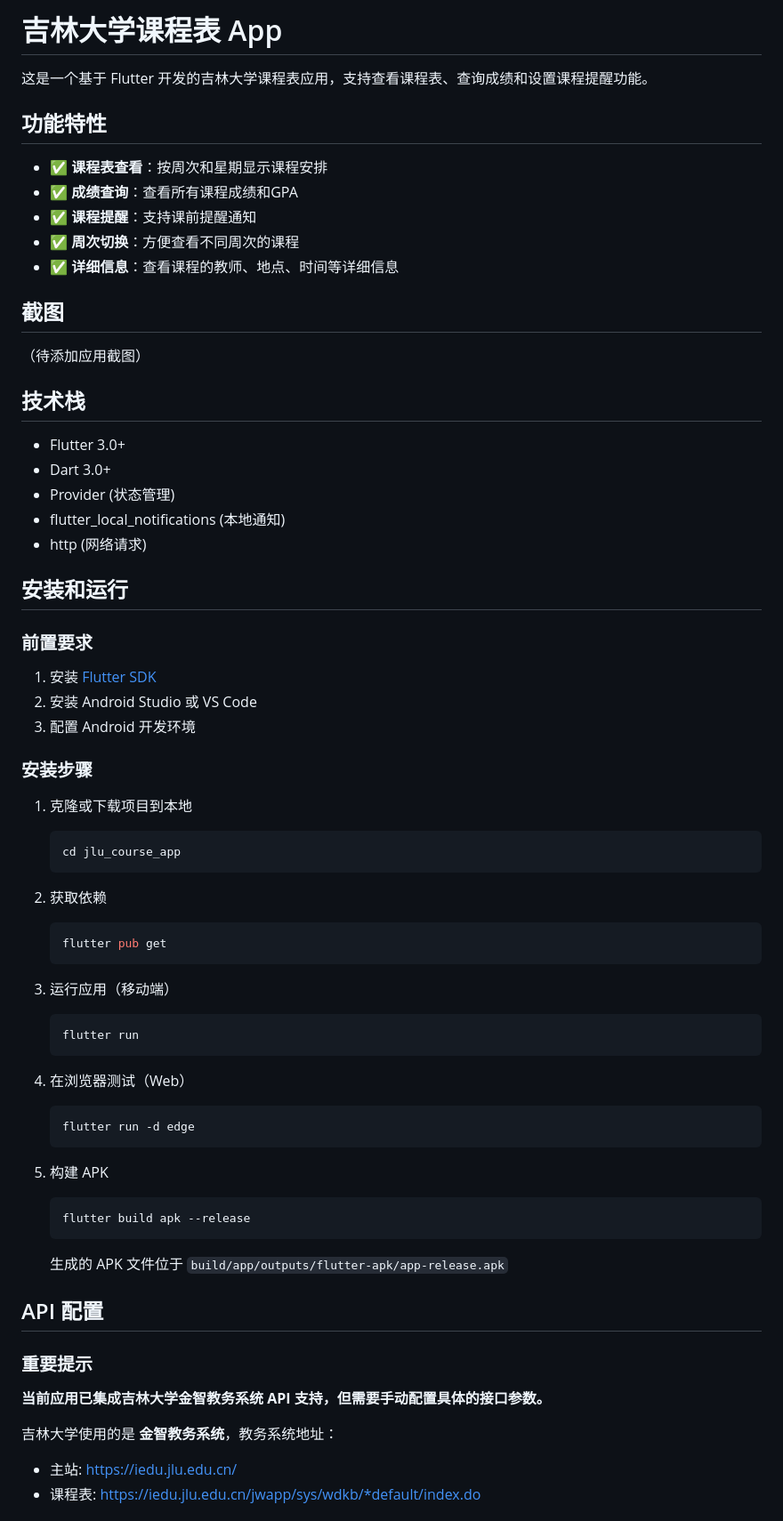
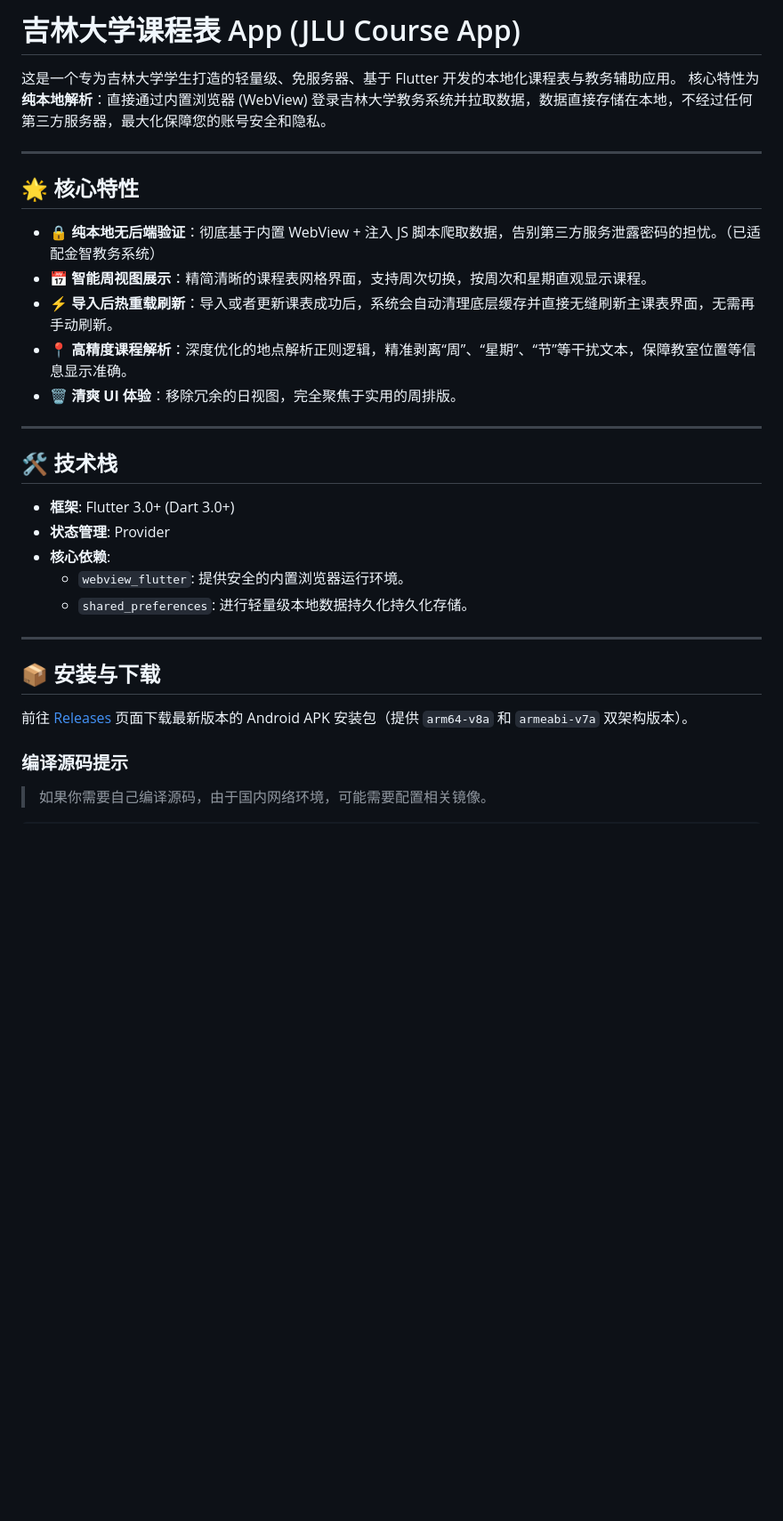
Before and after one commit to ZincGluxx/JLU_COURSE_APP, a Markdown page: README.md, the part around one of its changes. Shown at 89% size. Drawn GitHub-style; blank space fills up the shorter version.

````diff
--- a/README.md
+++ b/README.md
@@ -1,70 +1,35 @@
-# 吉林大学课程表 App
+# 吉林大学课程表 App (JLU Course App)
 
-这是一个基于 Flutter 开发的吉林大学课程表应用，支持查看课程表、查询成绩和设置课程提醒功能。
+这是一个专为吉林大学学生打造的轻量级、免服务器、基于 Flutter 开发的本地化课程表与教务辅助应用。
+核心特性为**纯本地解析**：直接通过内置浏览器 (WebView) 登录吉林大学教务系统并拉取数据，数据直接存储在本地，不经过任何第三方服务器，最大化保障您的账号安全和隐私。
 
-## 功能特性
+---
 
-- ✅ **课程表查看**：按周次和星期显示课程安排
-- ✅ **成绩查询**：查看所有课程成绩和GPA
-- ✅ **课程提醒**：支持课前提醒通知
-- ✅ **周次切换**：方便查看不同周次的课程
-- ✅ **详细信息**：查看课程的教师、地点、时间等详细信息
+## 🌟 核心特性
 
-## 截图
+- 🔒 **纯本地无后端验证**：彻底基于内置 WebView + 注入 JS 脚本爬取数据，告别第三方服务泄露密码的担忧。（已适配金智教务系统）
+- 📅 **智能周视图展示**：精简清晰的课程表网格界面，支持周次切换，按周次和星期直观显示课程。
+- ⚡ **导入后热重载刷新**：导入或者更新课表成功后，系统会自动清理底层缓存并直接无缝刷新主课表界面，无需再手动刷新。
+- 📍 **高精度课程解析**：深度优化的地点解析正则逻辑，精准剥离“周”、“星期”、“节”等干扰文本，保障教室位置等信息显示准确。
+- 🗑️ **清爽 UI 体验**：移除冗余的日视图，完全聚焦于实用的周排版。
 
-（待添加应用截图）
+---
 
-## 技术栈
+## 🛠️ 技术栈
 
-- Flutter 3.0+
-- Dart 3.0+
-- Provider (状态管理)
-- flutter_local_notifications (本地通知)
-- http (网络请求)
+- **框架**: Flutter 3.0+ (Dart 3.0+)
+- **状态管理**: Provider
+- **核心依赖**:
+  - `webview_flutter`: 提供安全的内置浏览器运行环境。
+  - `shared_preferences`: 进行轻量级本地数据持久化持久化存储。
 
-## 安装和运行
+---
 
-### 前置要求
+## 📦 安装与下载
 
-1. 安装 [Flutter SDK](https://flutter.dev/docs/get-started/install)
-2. 安装 Android Studio 或 VS Code
-3. 配置 Android 开发环境
+前往 [Releases](https://github.com/ZincGluxx/JLU_COURSE_APP/releases) 页面下载最新版本的 Android APK 安装包（提供 `arm64-v8a` 和 `armeabi-v7a` 双架构版本）。
 
-### 安装步骤
+### 编译源码提示
 
-1. 克隆或下载项目到本地
-   ```bash
-   cd jlu_course_app
-   ```
+> 如果你需要自己编译源码，由于国内网络环境，可能需要配置相关镜像。
 
-2. 获取依赖
-   ```bash
-   flutter pub get
-   ```
-
-3. 运行应用（移动端）
-   ```bash
-   flutter run
-   ```
-
-4. 在浏览器测试（Web）
-   ```bash
-   flutter run -d edge
-   ```
-
-5. 构建 APK
-   ```bash
-   flutter build apk --release
-   ```
-   生成的 APK 文件位于 `build/app/outputs/flutter-apk/app-release.apk`
-
-## API 配置
-
-### 重要提示
-
-**当前应用已集成吉林大学金智教务系统 API 支持，但需要手动配置具体的接口参数。**
-
-吉林大学使用的是 **金智教务系统**，教务系统地址：
-- 主站: https://iedu.jlu.edu.cn/
-- 课程表: https://iedu.jlu.edu.cn/jwapp/sys/wdkb/*default/index.do
-
````
Also changed, not shown: other parts of README.md (+29 -164 lines).
